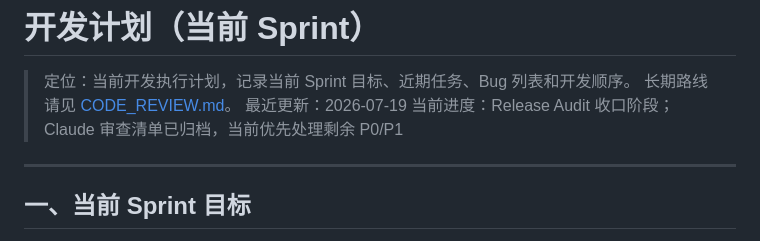
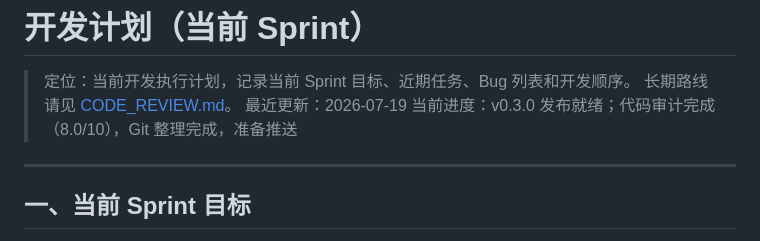
Before and after one commit to Ljj041120/Lujo-MCP, a Markdown page: docs/internal/DEV_PLAN.md, the part around the change. Drawn GitHub-style.

```diff
--- a/docs/internal/DEV_PLAN.md
+++ b/docs/internal/DEV_PLAN.md
@@ -3,7 +3,7 @@
 > 定位：当前开发执行计划，记录当前 Sprint 目标、近期任务、Bug 列表和开发顺序。
 > 长期路线请见 [CODE_REVIEW.md](./CODE_REVIEW.md)。
 > 最近更新：2026-07-19
-> 当前进度：Release Audit 收口阶段；Claude 审查清单已归档，当前优先处理剩余 P0/P1
+> 当前进度：v0.3.0 发布就绪；代码审计完成（8.0/10），Git 整理完成，准备推送
 
 ---
 
```
Also changed, not shown: docs/internal/AI_HANDOFF.md (+20 -6 lines).
